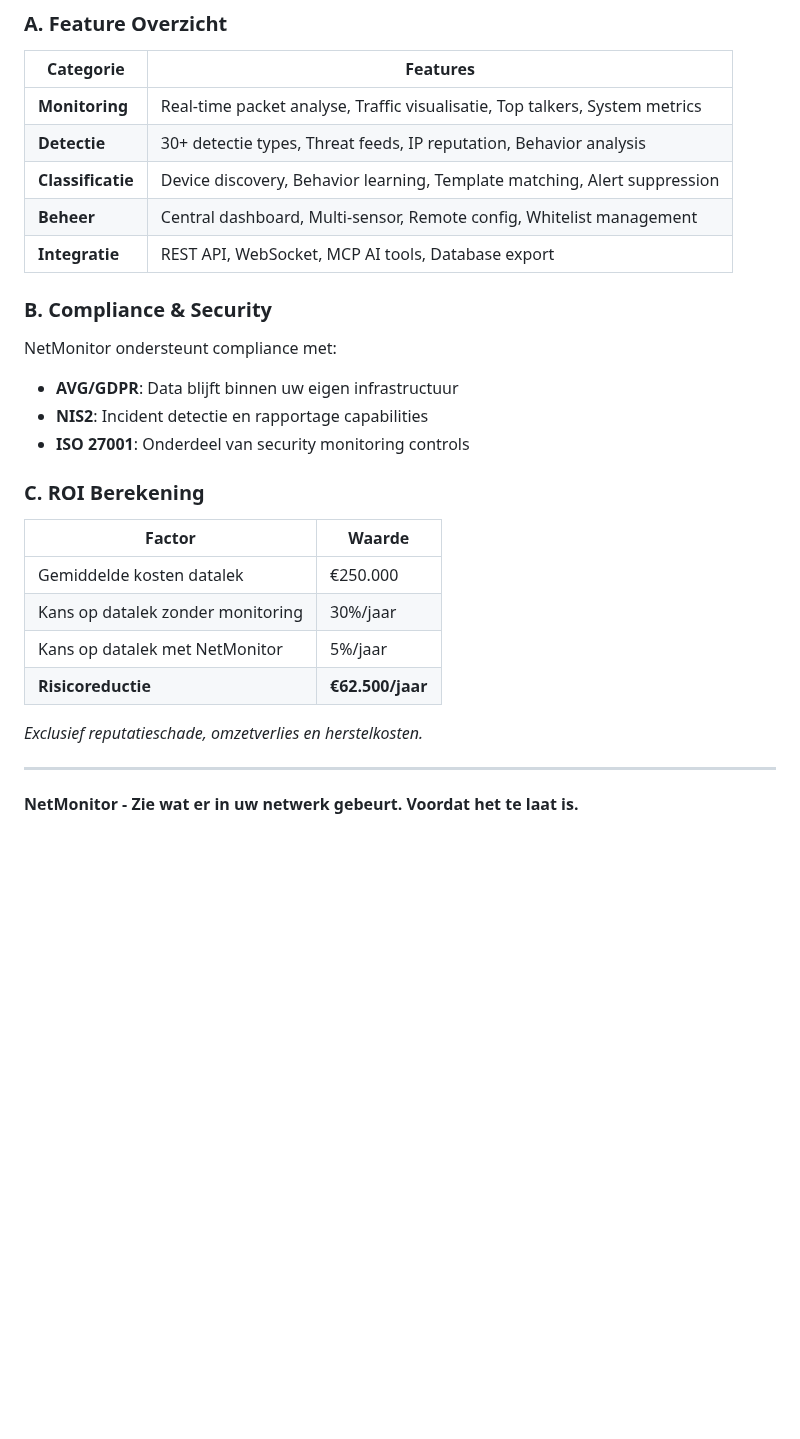
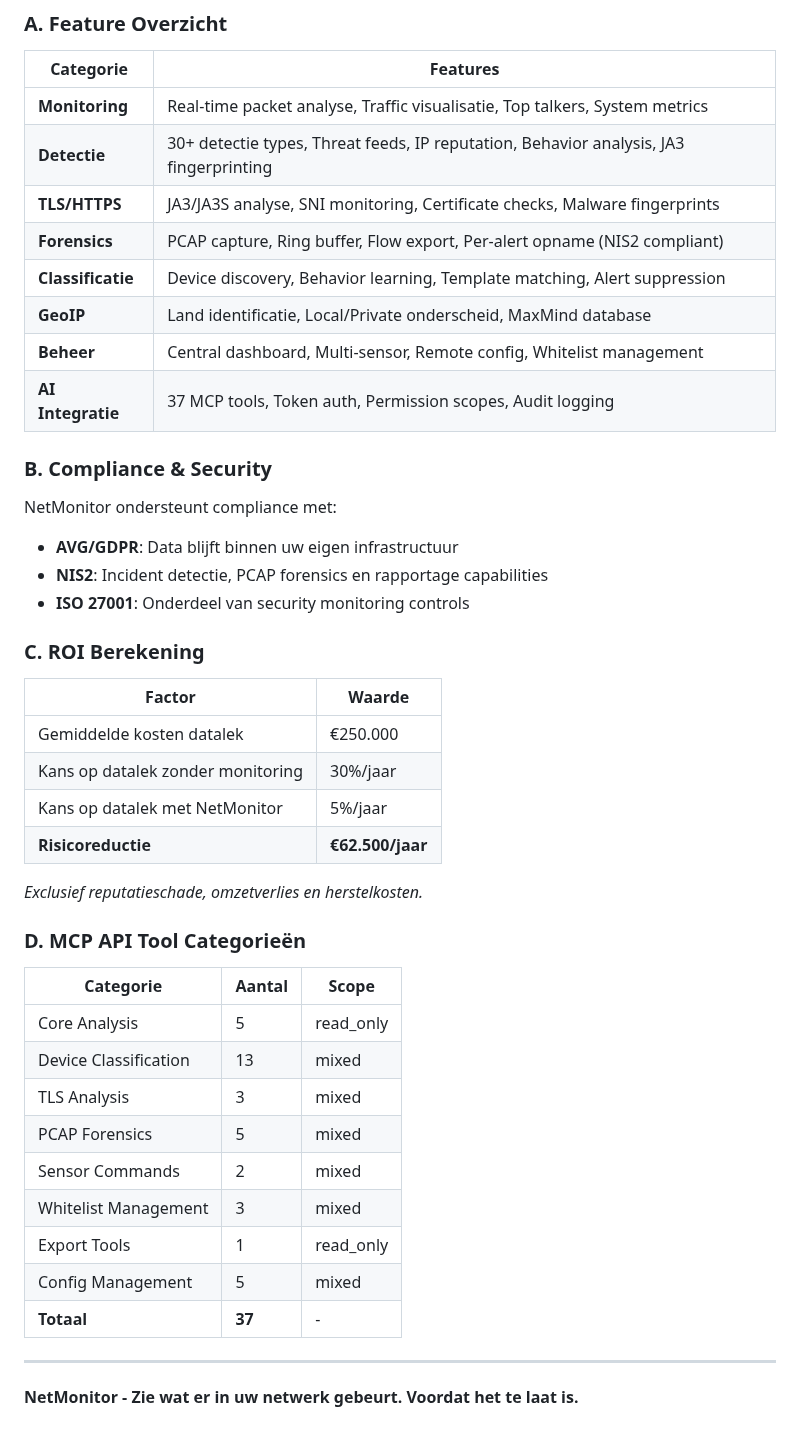
Before and after one commit to willempoort/netmonitor, a Markdown page: docs/PITCH_DOCUMENT.md, the part around one of its changes. Drawn GitHub-style; blank space fills up the shorter version.

```diff
--- a/docs/PITCH_DOCUMENT.md
+++ b/docs/PITCH_DOCUMENT.md
@@ -229,16 +336,19 @@ Onze experts helpen bij de productie-implementatie.
 | Categorie | Features |
 |-----------|----------|
 | **Monitoring** | Real-time packet analyse, Traffic visualisatie, Top talkers, System metrics |
-| **Detectie** | 30+ detectie types, Threat feeds, IP reputation, Behavior analysis |
+| **Detectie** | 30+ detectie types, Threat feeds, IP reputation, Behavior analysis, JA3 fingerprinting |
+| **TLS/HTTPS** | JA3/JA3S analyse, SNI monitoring, Certificate checks, Malware fingerprints |
+| **Forensics** | PCAP capture, Ring buffer, Flow export, Per-alert opname (NIS2 compliant) |
 | **Classificatie** | Device discovery, Behavior learning, Template matching, Alert suppression |
+| **GeoIP** | Land identificatie, Local/Private onderscheid, MaxMind database |
 | **Beheer** | Central dashboard, Multi-sensor, Remote config, Whitelist management |
-| **Integratie** | REST API, WebSocket, MCP AI tools, Database export |
+| **AI Integratie** | 37 MCP tools, Token auth, Permission scopes, Audit logging |
 
 ### B. Compliance & Security
 
 NetMonitor ondersteunt compliance met:
 - **AVG/GDPR**: Data blijft binnen uw eigen infrastructuur
-- **NIS2**: Incident detectie en rapportage capabilities
+- **NIS2**: Incident detectie, PCAP forensics en rapportage capabilities
 - **ISO 27001**: Onderdeel van security monitoring controls
 
 ### C. ROI Berekening
@@ -252,6 +362,20 @@ NetMonitor ondersteunt compliance met:
 
 *Exclusief reputatieschade, omzetverlies en herstelkosten.*
 
+### D. MCP API Tool Categorieën
+
+| Categorie | Aantal | Scope |
+|-----------|--------|-------|
+| Core Analysis | 5 | read_only |
+| Device Classification | 13 | mixed |
+| TLS Analysis | 3 | mixed |
+| PCAP Forensics | 5 | mixed |
+| Sensor Commands | 2 | mixed |
+| Whitelist Management | 3 | mixed |
+| Export Tools | 1 | read_only |
+| Config Management | 5 | mixed |
+| **Totaal** | **37** | - |
+
 ---
 
 **NetMonitor - Zie wat er in uw netwerk gebeurt. Voordat het te laat is.**
```
Also changed, not shown: other parts of docs/PITCH_DOCUMENT.md (+127 -20 lines).
